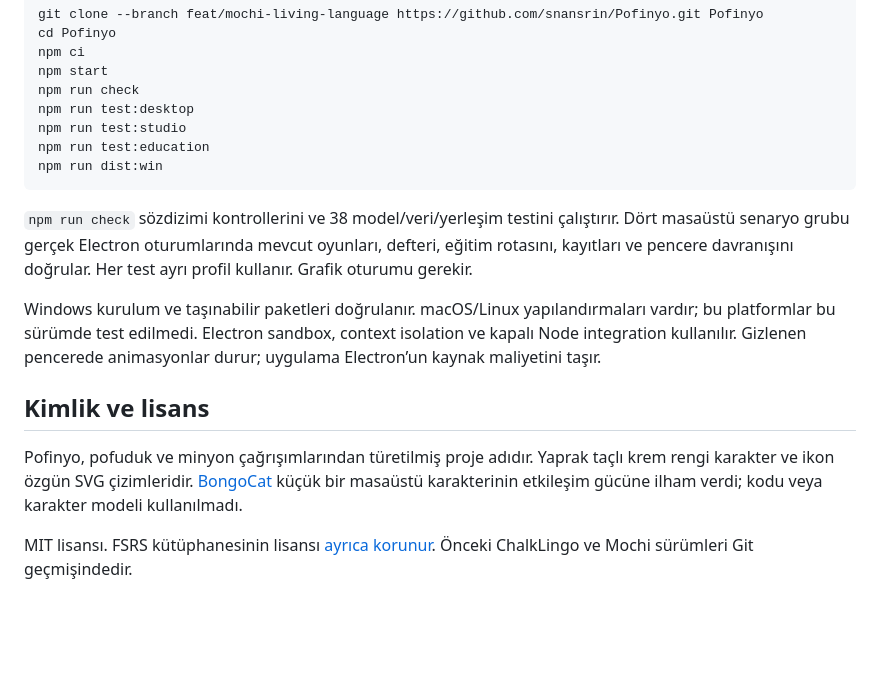
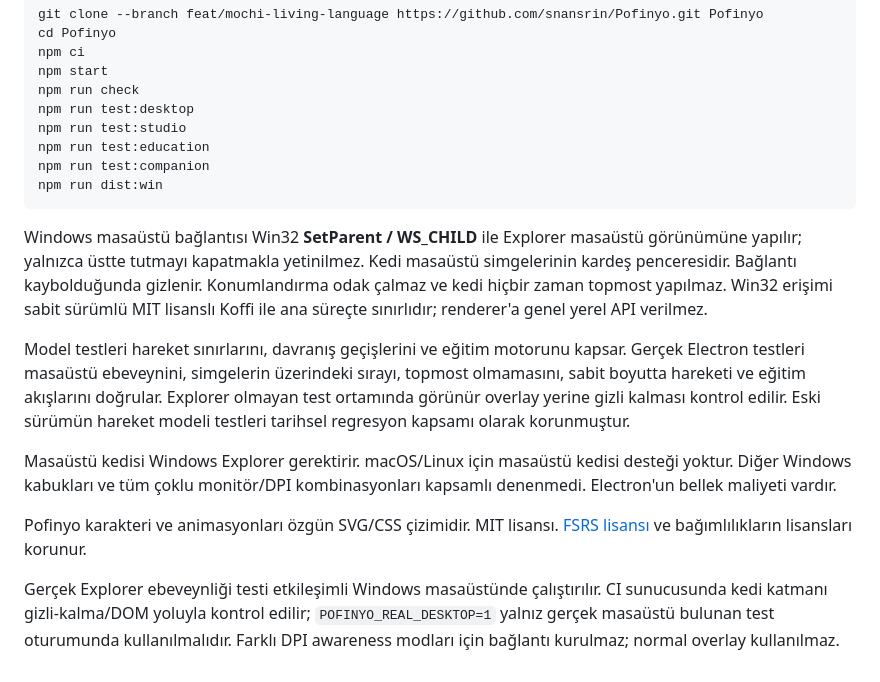
Before and after one commit to snansrin/ChalkLingo, a Markdown page: README.md, the part around one of its changes. GitHub-like rendering; blank space fills up the shorter version.

````diff
--- a/README.md
+++ b/README.md
@@ -103,15 +62,16 @@ npm run check
 npm run test:desktop
 npm run test:studio
 npm run test:education
+npm run test:companion
 npm run dist:win
 ```
 
-`npm run check` sözdizimi kontrollerini ve 38 model/veri/yerleşim testini çalıştırır. Dört masaüstü senaryo grubu gerçek Electron oturumlarında mevcut oyunları, defteri, eğitim rotasını, kayıtları ve pencere davranışını doğrular. Her test ayrı profil kullanır. Grafik oturumu gerekir.
+Windows masaüstü bağlantısı Win32 **SetParent / WS_CHILD** ile Explorer masaüstü görünümüne yapılır; yalnızca üstte tutmayı kapatmakla yetinilmez. Kedi masaüstü simgelerinin kardeş penceresidir. Bağlantı kaybolduğunda gizlenir. Konumlandırma odak çalmaz ve kedi hiçbir zaman topmost yapılmaz. Win32 erişimi sabit sürümlü MIT lisanslı Koffi ile ana süreçte sınırlıdır; renderer'a genel yerel API verilmez.
 
-Windows kurulum ve taşınabilir paketleri doğrulanır. macOS/Linux yapılandırmaları vardır; bu platformlar bu sürümde test edilmedi. Electron sandbox, context isolation ve kapalı Node integration kullanılır. Gizlenen pencerede animasyonlar durur; uygulama Electron’un kaynak maliyetini taşır.
+Model testleri hareket sınırlarını, davranış geçişlerini ve eğitim motorunu kapsar. Gerçek Electron testleri masaüstü ebeveynini, simgelerin üzerindeki sırayı, topmost olmamasını, sabit boyutta hareketi ve eğitim akışlarını doğrular. Explorer olmayan test ortamında görünür overlay yerine gizli kalması kontrol edilir. Eski sürümün hareket modeli testleri tarihsel regresyon kapsamı olarak korunmuştur.
 
-## Kimlik ve lisans
+Masaüstü kedisi Windows Explorer gerektirir. macOS/Linux için masaüstü kedisi desteği yoktur. Diğer Windows kabukları ve tüm çoklu monitör/DPI kombinasyonları kapsamlı denenmedi. Electron'un bellek maliyeti vardır.
 
-Pofinyo, pofuduk ve minyon çağrışımlarından türetilmiş proje adıdır. Yaprak taçlı krem rengi karakter ve ikon özgün SVG çizimleridir. [BongoCat](https://github.com/ayangweb/BongoCat) küçük bir masaüstü karakterinin etkileşim gücüne ilham verdi; kodu veya karakter modeli kullanılmadı.
+Pofinyo karakteri ve animasyonları özgün SVG/CSS çizimidir. MIT lisansı. [FSRS lisansı](https://github.com/snansrin/Pofinyo/blob/136607f8fc6f65bcc4a128eb6c8ac5edf827e6e1/ui/vendor/ts-fsrs.LICENSE) ve bağımlılıkların lisansları korunur.
 
-MIT lisansı. FSRS kütüphanesinin lisansı [ayrıca korunur](https://github.com/snansrin/Pofinyo/blob/18f70099b289375db3c7f672f6b7c5cc4536705f/ui/vendor/ts-fsrs.LICENSE). Önceki ChalkLingo ve Mochi sürümleri Git geçmişindedir.
+Gerçek Explorer ebeveynliği testi etkileşimli Windows masaüstünde çalıştırılır. CI sunucusunda kedi katmanı gizli-kalma/DOM yoluyla kontrol edilir; `POFINYO_REAL_DESKTOP=1` yalnız gerçek masaüstü bulunan test oturumunda kullanılmalıdır. Farklı DPI awareness modları için bağlantı kurulmaz; normal overlay kullanılmaz.
````
Also changed, not shown: other parts of README.md (+35 -76 lines).
